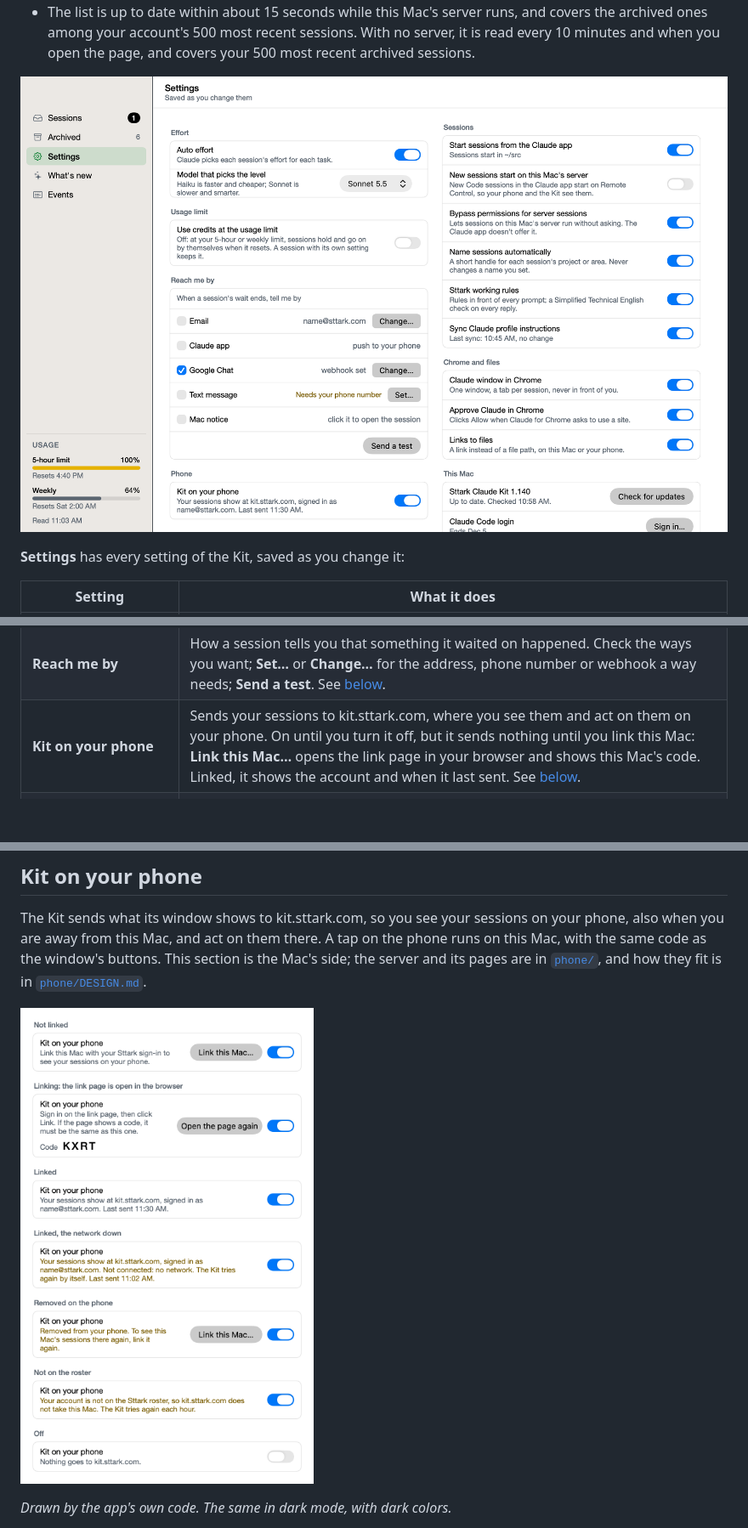
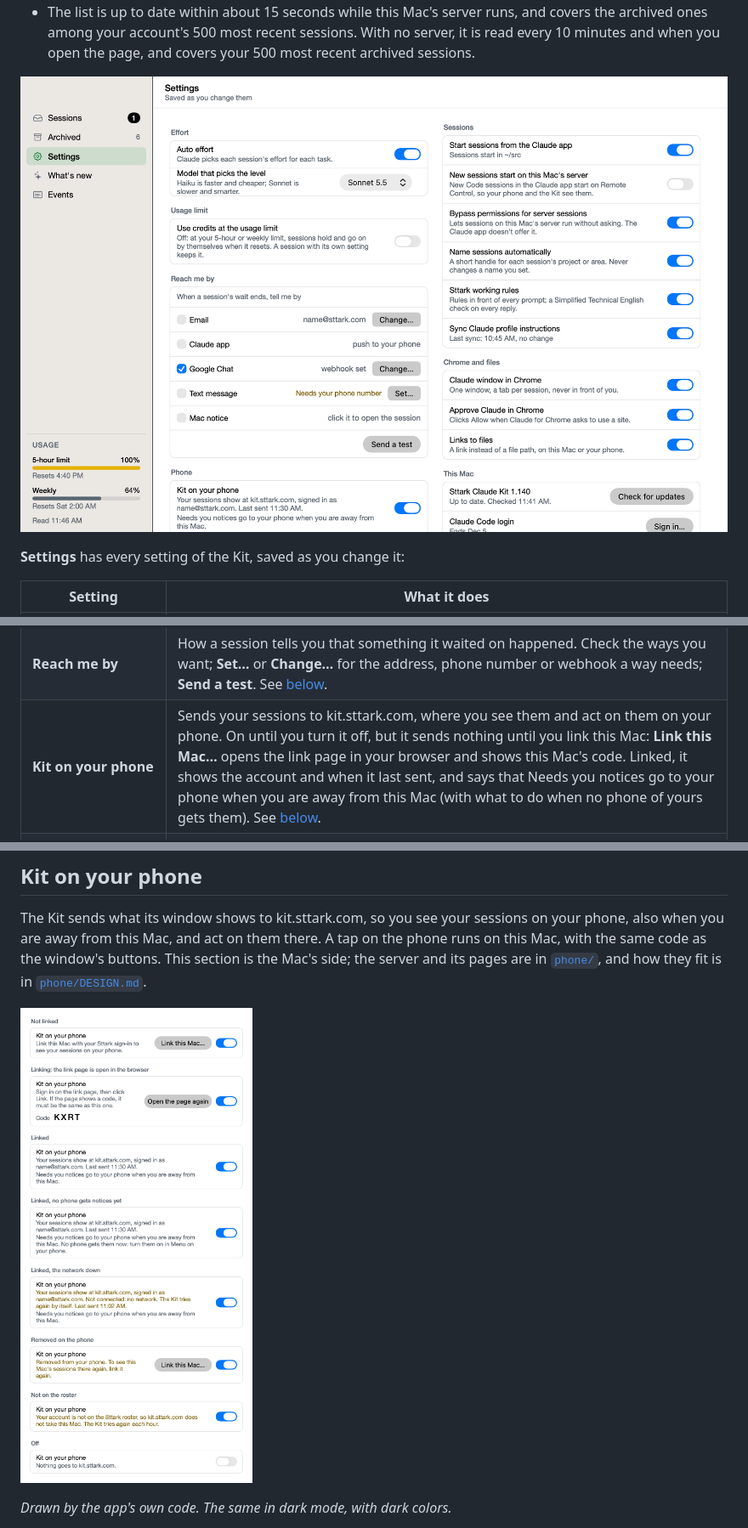
Before and after one commit to Sttark/sttark-claude-kit, a Markdown page: README.md, 3 parts joined by grey strips. Shown at 85% size. GitHub-like rendering; pictures changed too: docs/settings-phone.png, docs/window-settings.png; blank space fills up the shorter version.

```diff
--- a/README.md
+++ b/README.md
@@ -164,7 +164,7 @@ The 5-hour and weekly usage show at the bottom of the sidebar, with when each re
 | **Model that picks the level** | Which Claude model picks the levels: the two newest Haiku and two newest Sonnet models, read from Anthropic's list once a day, so new ones appear without an update. Haiku is faster and cheaper; Sonnet is slower and smarter. The newest Sonnet is the default. |
 | **Use credits at the usage limit** | Off (the default): at the limit, sessions hold until it resets. On: they go on with usage credits. A session with its own setting keeps it either way. See [below](#wait-at-the-usage-limit). |
 | **Reach me by** | How a session tells you that something it waited on happened. Check the ways you want; **Set…** or **Change…** for the address, phone number or webhook a way needs; **Send a test**. See [below](#reach-me-by). |
-| **Kit on your phone** | Sends your sessions to kit.sttark.com, where you see them and act on them on your phone. On until you turn it off, but it sends nothing until you link this Mac: **Link this Mac…** opens the link page in your browser and shows this Mac's code. Linked, it shows the account and when it last sent. See [below](#kit-on-your-phone). |
+| **Kit on your phone** | Sends your sessions to kit.sttark.com, where you see them and act on them on your phone. On until you turn it off, but it sends nothing until you link this Mac: **Link this Mac…** opens the link page in your browser and shows this Mac's code. Linked, it shows the account and when it last sent, and says that Needs you notices go to your phone when you are away from this Mac (with what to do when no phone of yours gets them). See [below](#kit-on-your-phone). |
 | **Start sessions from the Claude app** | Sets this Mac up so you can start Claude Code sessions from the Claude app. Shows the folder sessions start in. On by itself, unless you turn it off. See [below](#start-sessions-from-the-claude-app). |
 | **New sessions start on this Mac's server** | New Code sessions in the Claude desktop app start on this Mac's server. On by itself, unless you turn it off. See [below](#new-sessions-start-on-this-macs-server). |
 | **Bypass permissions for server sessions** | See [below](#bypass-permissions-for-server-sessions). On until you turn it off. |
@@ -570,7 +570,7 @@ Check as many as you like. A way that needs a setting asks for it when you check
 
 The Kit sends what its window shows to kit.sttark.com, so you see your sessions on your phone, also when you are away from this Mac, and act on them there. A tap on the phone runs on this Mac, with the same code as the window's buttons. This section is the Mac's side; the server and its pages are in [`phone/`](phone/README.md), and how they fit is in [`phone/DESIGN.md`](phone/DESIGN.md).
 
-![The Phone box in Settings, in each of its states: not linked, with Link this Mac…; linking, with this Mac's code; linked, with the account and when the Kit last sent; linked with the network down; removed on the phone; not on the roster; off](docs/settings-phone.png)
+![The Phone box in Settings, in each of its states: not linked, with Link this Mac…; linking, with this Mac's code; linked, with the account, when the Kit last sent and that Needs you notices go to your phone when you are away; linked with no phone that gets notices, which says to turn them on in Menu on your phone; linked with the network down; removed on the phone; not on the roster; off](docs/settings-phone.png)
 
 *Drawn by the app's own code. The same in dark mode, with dark colors.*
 
```
Also changed, not shown: other parts of README.md (+6 -5 lines), 7 other files.
